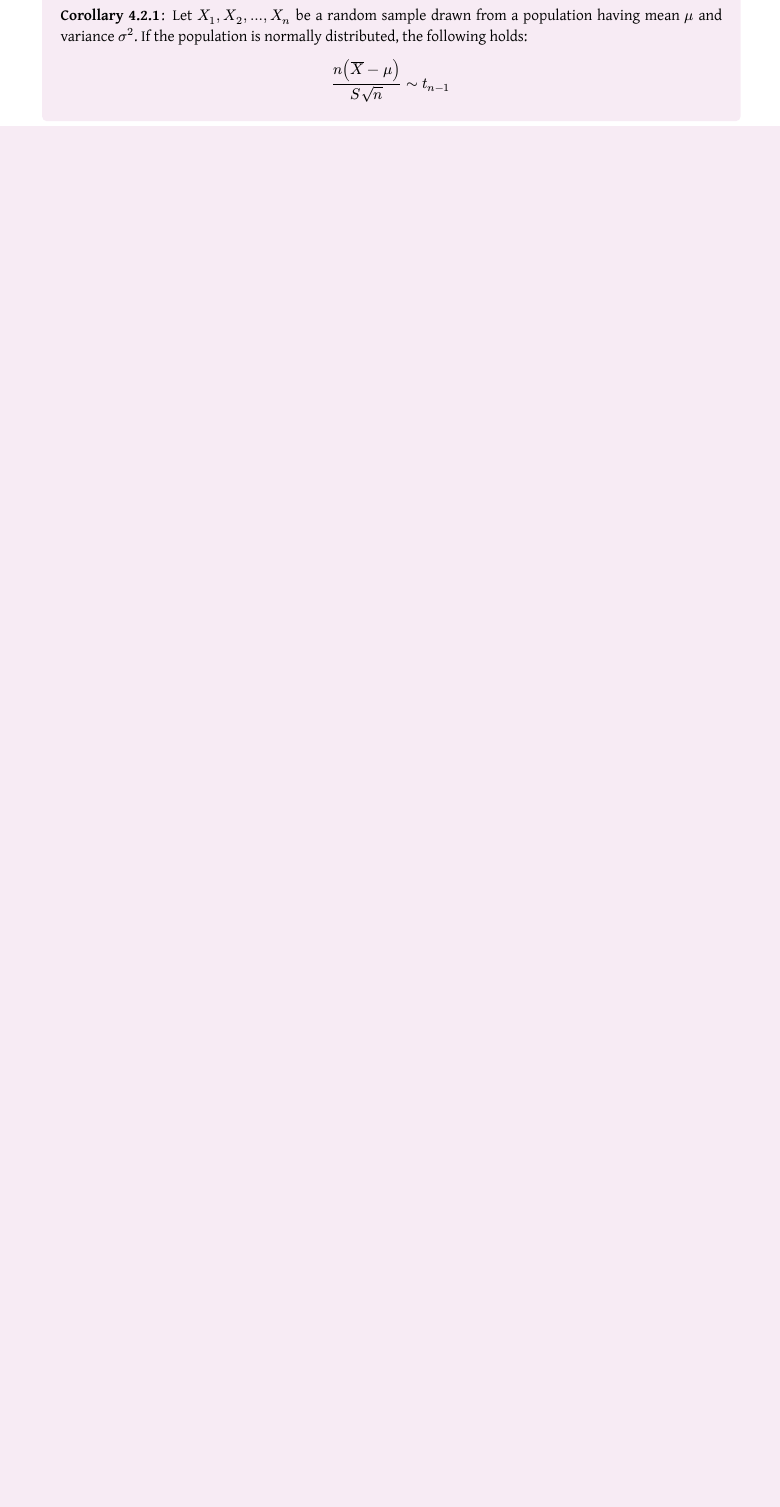
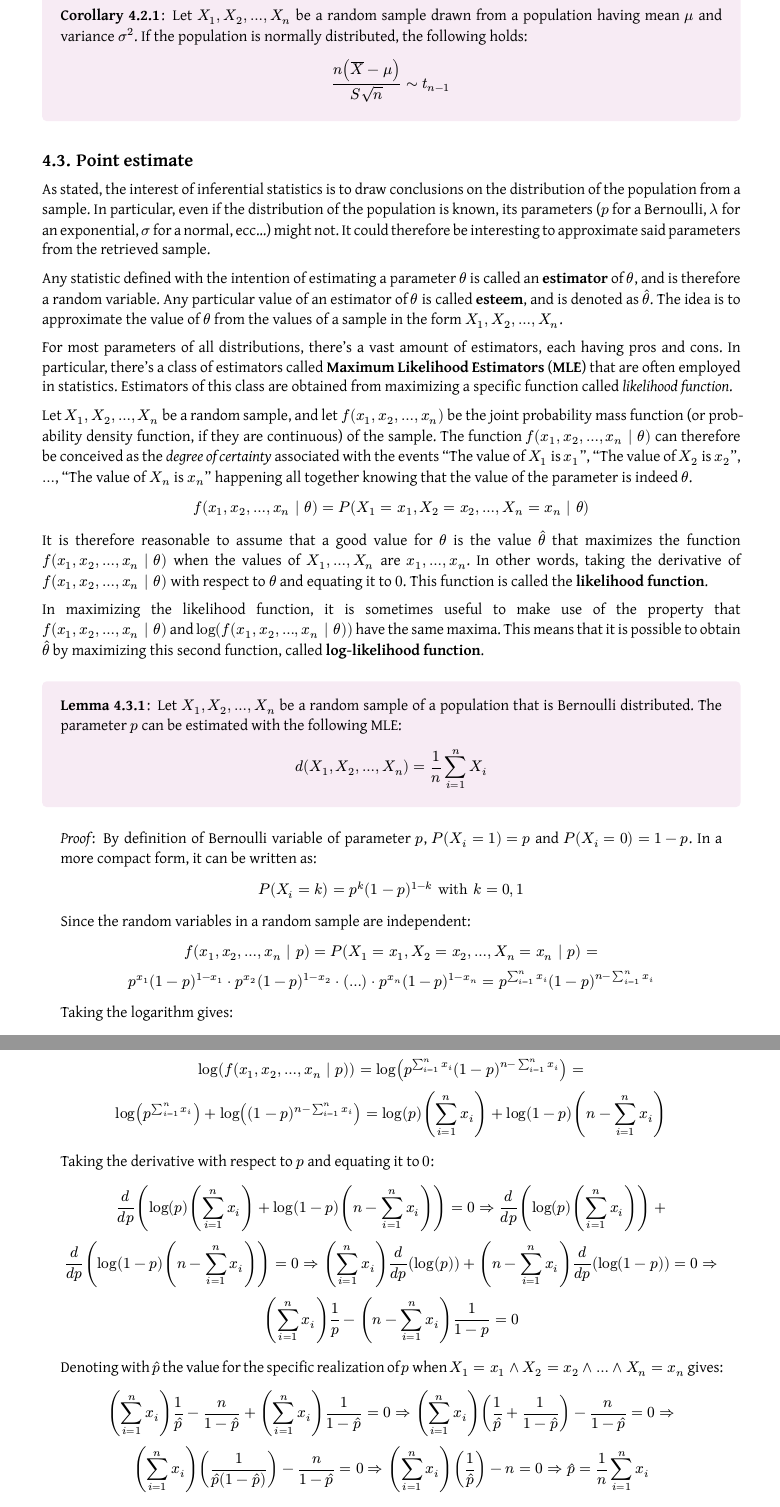
Before and after one commit to Skimmeroni/Appunti, a Typst document (Statistica4AI/Stats4AI_notes.typ, which reads Statistica4AI/Inferential/Point.typ): part of page 49 of 62 before the commit and two parts of pages 49 and 50 of 66 after it, the two joined at a grey line, cut so that both start at the same text, the shorter picture padded with empty space. The pictures show the PDF file Statistica4AI/Stats4AI_notes.pdf that the author committed with the source.

Commit message:
S4AI: aggiunte le stime puntuali

```diff
--- /dev/null
+++ b/Statistica4AI/Inferential/Point.typ
@@ -0,0 +1,86 @@
+#import "../Stats4AI_definitions.typ": *
+
+As stated, the interest of inferential statistics is to draw
+conclusions on the distribution of the population from a sample.
+In particular, even if the distribution of the population is known,
+its parameters ($p$ for a Bernoulli, $lambda$ for an exponential,
+$sigma$ for a normal, ecc...) might not. It could therefore be
+interesting to approximate said parameters from the retrieved sample.
+
+Any statistic defined with the intention of estimating a parameter
+$theta$ is called an *estimator* of $theta$, and is therefore a
+random variable. Any particular value of an estimator of $theta$
+is called *esteem*, and is denoted as $hat(theta)$. The idea is to
+approximate the value of $theta$ from the values of a sample in the
+form $X_(1), X_(2), dots, X_(n)$.
+
+For most parameters of all distributions, there's a vast amount of
+estimators, each having pros and cons. In particular, there's a class
+of estimators called *Maximum Likelihood Estimators* (*MLE*) that are
+often employed in statistics. Estimators of this class are obtained
+from maximizing a specific function called _likelihood function_.
+
+Let $X_(1), X_(2), dots, X_(n)$ be a random sample, and let
+$f(x_(1), x_(2), dots, x_(n))$ be the joint probability mass
+function (or probability density function, if they are continuous)
+of the sample. The function $f(x_(1), x_(2), dots, x_(n) | theta)$
+can therefore be conceived as the _degree of certainty_ associated
+with the events "The value of $X_(1)$ is $x_(1)$", "The value of
+$X_(2)$ is $x_(2)$", $dots$, "The value of $X_(n)$ is $x_(n)$"
+happening all together knowing that the value of the parameter
+is indeed $theta$.
+
+$ f(x_(1), x_(2), dots, x_(n) | theta) =
+  P(X_(1) = x_(1), X_(2) = x_(2), dots, X_(n) = x_(n) | theta) $
+
+It is therefore reasonable to assume that a good value for $theta$
+is the value $hat(theta)$ that maximizes the function $f(x_(1), x_(2),
+dots, x_(n) | theta)$ when the values of $X_(1), dots, X_(n)$ are
+$x_(1), dots, x_(n)$. In other words, taking the derivative of
+$f(x_(1), x_(2), dots, x_(n) | theta)$ with respect to $theta$
+and equating it to $0$. This function is called the *likelihood
+function*.
+
+In maximizing the likelihood function, it is sometimes useful to make
+use of the property that $f(x_(1), x_(2), dots, x_(n) | theta)$ and
+$log(f(x_(1), x_(2), dots, x_(n) | theta))$ have the same maxima. This
+means that it is possible to obtain $hat(theta)$ by maximizing this
+second function, called *log-likelihood function*.
+
+#lemma[
+	Let $X_(1), X_(2), dots, X_(n)$ be a random sample of a population
+	that is Bernoulli distributed. The parameter $p$ can be estimated
+	with the following MLE:
+
+	$ d(X_(1), X_(2), dots, X_(n)) = frac(1, n) sum_(i = 1)^(n) X_(i) $
+] <Estimator-for-Bernoulli-distribution>
+#proof[
+	By definition of Bernoulli variable of parameter $p$,
+	$P(X_(i) = 1) = p$ and $P(X_(i) = 0) = 1 - p$. In a more
+	compact form, it can be written as:
+
+	$ P(X_(i) = k) = p^(k) (1 - p)^(1 - k) "with" k = 0, 1 $
+
+	Since the random variables in a random sample are independent:
+
+	$ f(x_(1), x_(2), dots, x_(n) | p) =
+	  P(X_(1) = x_(1), X_(2) = x_(2), dots, X_(n) = x_(n) | p) = \
+	  p^(x_(1)) (1 - p)^(1 - x_(1)) dot
+	  p^(x_(2)) (1 - p)^(1 - x_(2)) dot (dots) dot
+	  p^(x_(n)) (1 - p)^(1 - x_(n)) =
+	  p^(sum_(i = 1)^(n) x_(i)) (1 - p)^(n - sum_(i = 1)^(n) x_(i)) $
+
+	Taking the logarithm gives:
+
+	$ log(f(x_(1), x_(2), dots, x_(n) | p)) =
+	  log(p^(sum_(i = 1)^(n) x_(i))
+	  (1 - p)^(n - sum_(i = 1)^(n) x_(i))) = \
+	  log(p^(sum_(i = 1)^(n) x_(i))) +
+	  log((1 - p)^(n - sum_(i = 1)^(n) x_(i))) =
+	  log(p) (sum_(i = 1)^(n) x_(i)) +
+	  log(1 - p) (n - sum_(i = 1)^(n) x_(i)) $
+
+	Taking the derivative with respect to $p$ and equating it to $0$:
+
+	$ frac(d, d p) (log(p) (sum_(i = 1)^(n) x_(i)) +
+	  log(1 - p) (n - sum_(i = 1)^(n) x_(i))) = 0 =>
@@ -0,0 +91,6 @@
+	  (sum_(i = 1)^(n) x_(i)) frac(1, p) -
+	  (n - sum_(i = 1)^(n) x_(i)) frac(1, 1 - p) = 0 $
+
+	Denoting with $hat(p)$ the value for the specific realization of
+	$p$ when $X_(1) = x_(1) and X_(2) = x_(2) and dots and X_(n) =
+	x_(n)$ gives:
@@ -0,0 +107,14 @@
+#lemma[
+	Let $X_(1), X_(2), dots, X_(n)$ be a random sample of a population
+	that is Poisson distributed. The parameter $lambda$ can be estimated
+	with the following MLE:
+
+	$ d(X_(1), X_(2), dots, X_(n)) = frac(1, n) sum_(i = 1)^(n) X_(i) $
+] <Estimator-for-Poisson-distribution>
+#proof[
+	By definition of Bernoulli variable of parameter $lambda$,
+	$P(X_(i) = x_(i)) = lambda^(x_(i)) e^(-lambda) slash x_(i) !$.
+	Being all variables independent:
+
+	$ f(x_(1), x_(2), dots, x_(n) | lambda) =
+	  P(X_(1) = x_(1), X_(2) = x_(2), dots, X_(n) = x_(n) | lambda) = \
@@ -0,0 +127,3 @@
+	Taking the logarithm gives:
+
+	$ log(f(x_(1), x_(2), dots, x_(n) | lambda)) =
@@ -0,0 +133,13 @@
+	  product_(i = 1)^(n) x_(i) !)) = \
+	  log(e^(-n lambda)) + log(lambda^(sum_(i = 1)^(n) x_(i))) -
+	  log(product_(i = 1)^(n) x_(i) !) =
+	  (-n lambda) log(e) + (sum_(i = 1)^(n) x_(i)) log(lambda) -
+	  log(product_(i = 1)^(n) x_(i) !) = \
+	  -n lambda + log(lambda) sum_(i = 1)^(n) x_(i) -
+	  sum_(i = 1)^(n) log(x_(i) !) $
+
+	Taking the derivative with respect to $lambda$ and equating
+	it to $0$:
+
+	$ frac(d, d lambda) (-n lambda + log(lambda) sum_(i = 1)^(n) x_(i) -
+	  sum_(i = 1)^(n) log(x_(i) !)) = 0 =>
@@ -0,0 +153,3 @@
+	Denoting with $hat(lambda)$ the value for the specific
+	realization of $lambda$ when $X_(1) = x_(1) and X_(2) =
+	x_(2) and dots and X_(n) = x_(n)$ gives:
@@ -0,0 +163,9 @@
+#lemma[
+	Let $X_(1), X_(2), dots, X_(n)$ be a random sample of a population
+	that is normally distributed. The parameters $mu$ and $sigma$
+	can be estimated with the following MLE:
+
+	$ d(X_(1), X_(2), dots, X_(n)) = {overline(X),
+	  S sqrt(frac(n - 1, n))} $
+] <Estimators-for-normal-distribution>
+#proof[
@@ -0,0 +179,2 @@
+	$ f(x_(1), x_(2), dots, x_(n) | mu, sigma) =
+	  P(X_(1) = x_(1), X_(2) = x_(2), dots, X_(n) = x_(n) | mu, sigma)
@@ -0,0 +188,3 @@
+	Taking the logarithm gives:
+
+	$ log(f(x_(1), x_(2), dots, x_(n) | mu, sigma)) =
@@ -0,0 +203 @@
+	to $0$ gives:
@@ -0,0 +214,5 @@
+	  = 0 => sum_(i = 1)^(n) (x_(i) - mu) = 0 $
+
+	Denoting with $hat(mu)$ the value for the specific realization of
+	$mu$ when $X_(1) = x_(1) and X_(2) = x_(2) and dots and X_(n) =
+	x_(n)$ gives:
@@ -0,0 +223 @@
+	  overline(x) $
@@ -0,0 +237,3 @@
+	Denoting with $hat(sigma)$ the value for the specific realization
+	of $sigma$ when $X_(1) = x_(1) and X_(2) = x_(2) and dots and X_(n)
+	= x_(n)$ gives:
@@ -0,0 +254 @@
+estimators, retrieved from the values of a random sample $X_(1), X_(2),
@@ -0,0 +270,2 @@
+#theorem[
+	Let $X_(1), X_(2), dots, X_(n)$ be a random sample extracted from
@@ -0,0 +283,2 @@
+#lemma[
+	Let $X_(1), X_(2), dots, X_(n)$ be a random sample extracted from
@@ -0,0 +292,2 @@
+	#grid(
+		columns: (0.5fr, 0.5fr),
```
Also changed, not shown: Statistica4AI/Stats4AI_notes.typ (+2 -0 lines), Statistica4AI/Stats4AI_notes.pdf, Statistica4AI/Inferential/Point.typ (156 more changed lines).
